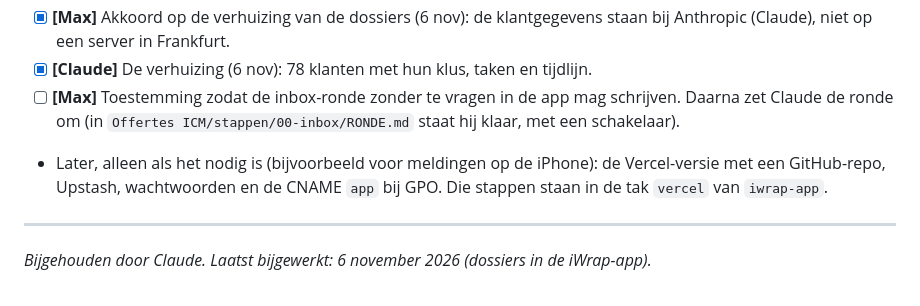
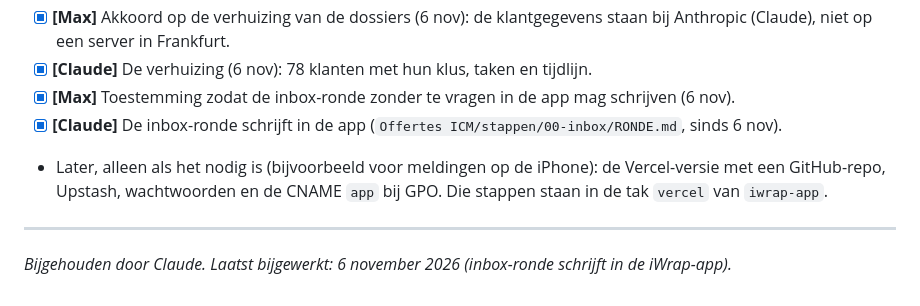
Before and after one commit to maxdehaan1/iWrap-website, a Markdown page: LIVEGANG.md, the part around the change. Rendered like a GitHub page.

Commit message:
LIVEGANG: de inbox-ronde schrijft in de iWrap-app
Co-Authored-By: Claude Opus 5.5 <noreply@anthropic.com>

```diff
--- a/LIVEGANG.md
+++ b/LIVEGANG.md
@@ -227,12 +227,12 @@ af van de overstapdag.
 - [x] **[Max]** Akkoord op de verhuizing van de dossiers (6 nov): de klantgegevens staan bij Anthropic
       (Claude), niet op een server in Frankfurt.
 - [x] **[Claude]** De verhuizing (6 nov): 78 klanten met hun klus, taken en tijdlijn.
-- [ ] **[Max]** Toestemming zodat de inbox-ronde zonder te vragen in de app mag schrijven. Daarna zet Claude
-      de ronde om (in `Offertes ICM/stappen/00-inbox/RONDE.md` staat hij klaar, met een schakelaar).
+- [x] **[Max]** Toestemming zodat de inbox-ronde zonder te vragen in de app mag schrijven (6 nov).
+- [x] **[Claude]** De inbox-ronde schrijft in de app (`Offertes ICM/stappen/00-inbox/RONDE.md`, sinds 6 nov).
 - Later, alleen als het nodig is (bijvoorbeeld voor meldingen op de iPhone): de Vercel-versie
   met een GitHub-repo, Upstash, wachtwoorden en de CNAME `app` bij GPO. Die stappen staan in de
   tak `vercel` van `iwrap-app`.
 
 ---
 
-*Bijgehouden door Claude. Laatst bijgewerkt: 6 november 2026 (dossiers in de iWrap-app).*
+*Bijgehouden door Claude. Laatst bijgewerkt: 6 november 2026 (inbox-ronde schrijft in de iWrap-app).*
```
